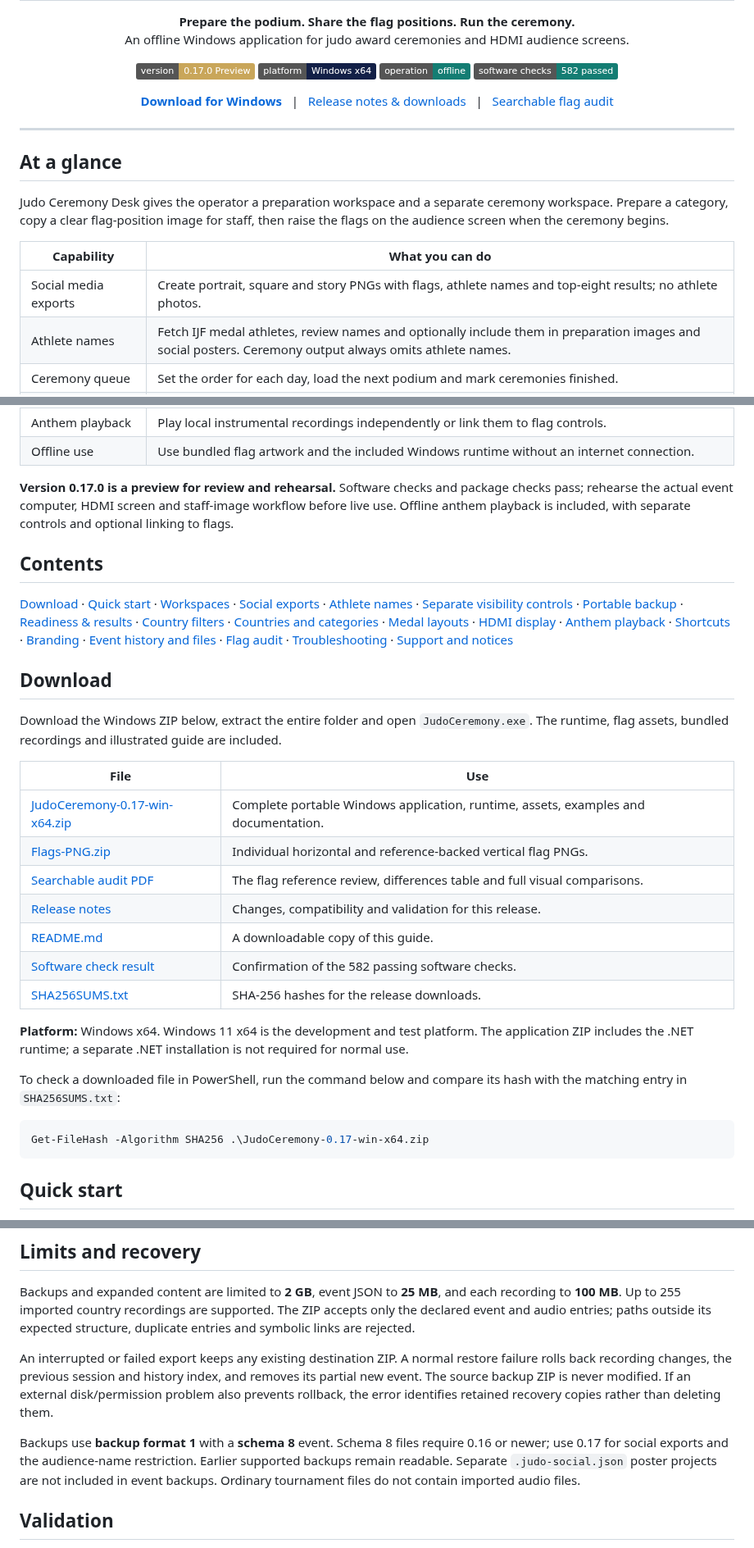
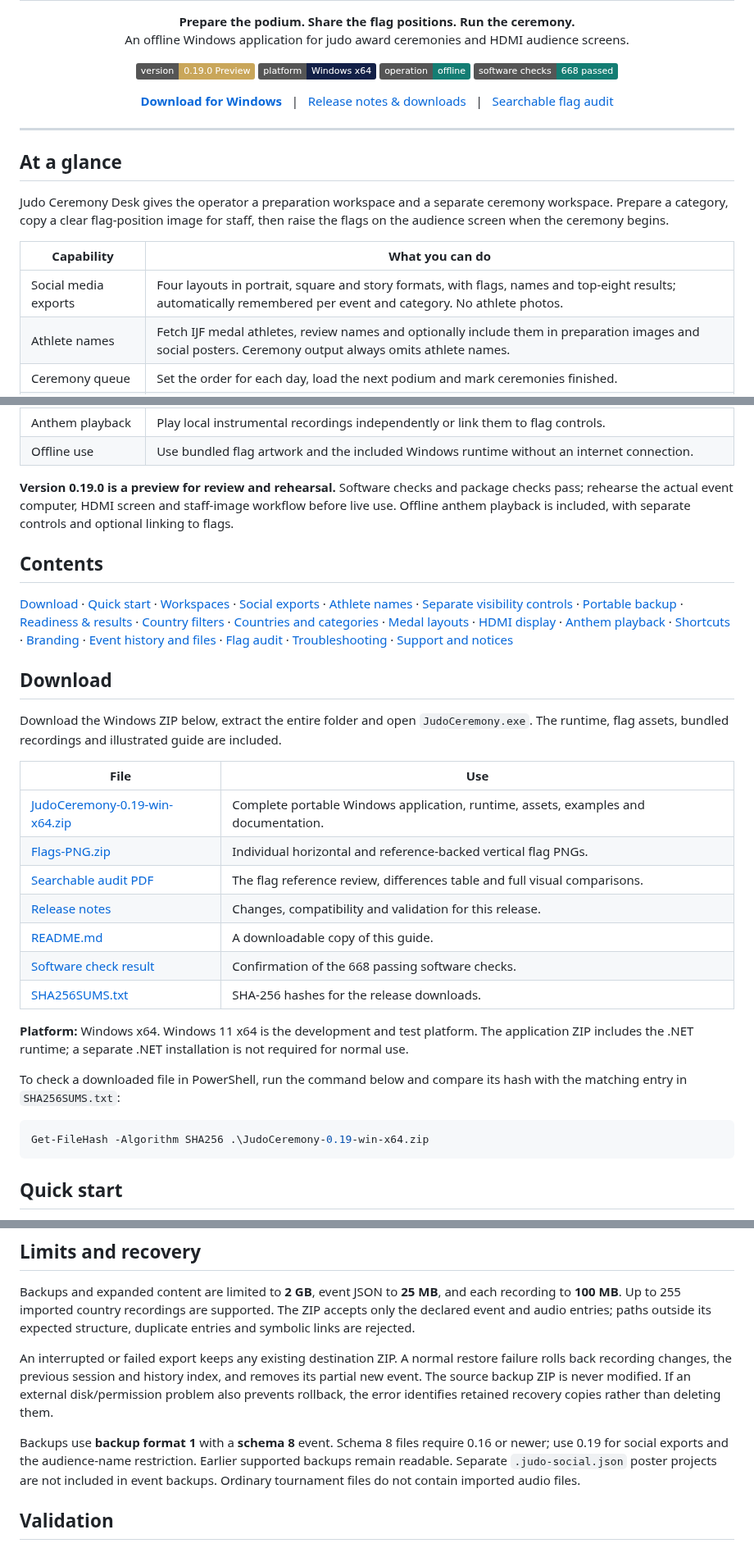
Before and after one commit to YOUNESMAAFI/judo-ceremony-releases, a Markdown page: README.md, 3 parts joined by grey strips. Shown at 82% size. Rendered like a GitHub page; badges without logos.

````diff
--- a/README.md
+++ b/README.md
@@ -10,10 +10,10 @@
 </p>
 
 <p align="center">
-  <img alt="Version 0.17.0 Preview" src="https://img.shields.io/badge/version-0.17.0_Preview-C9A65A">
+  <img alt="Version 0.19.0 Preview" src="https://img.shields.io/badge/version-0.19.0_Preview-C9A65A">
   <img alt="Windows x64" src="https://img.shields.io/badge/platform-Windows_x64-132047">
   <img alt="Offline" src="https://img.shields.io/badge/operation-offline-147D73">
-  <img alt="582 software checks passed" src="https://img.shields.io/badge/software_checks-582_passed-147D73">
+  <img alt="668 software checks passed" src="https://img.shields.io/badge/software_checks-668_passed-147D73">
 </p>
 
 <p align="center">
@@ -32,7 +32,7 @@ Judo Ceremony Desk gives the operator a preparation workspace and a separate cer
 
 | Capability | What you can do |
 | --- | --- |
-| Social media exports | Create portrait, square and story PNGs with flags, athlete names and top-eight results; no athlete photos. |
+| Social media exports | Four layouts in portrait, square and story formats, with flags, names and top-eight results; automatically remembered per event and category. No athlete photos. |
 | Athlete names | Fetch IJF medal athletes, review names and optionally include them in preparation images and social posters. Ceremony output always omits athlete names. |
 | Ceremony queue | Set the order for each day, load the next podium and mark ceremonies finished. |
 | Version checks | See the installed version and check for a newer published Windows build. |
@@ -51,7 +51,7 @@ Judo Ceremony Desk gives the operator a preparation workspace and a separate cer
 | Anthem playback | Play local instrumental recordings independently or link them to flag controls. |
 | Offline use | Use bundled flag artwork and the included Windows runtime without an internet connection. |
 
-**Version 0.17.0 is a preview for review and rehearsal.** Software checks and package checks pass; rehearse the actual event computer, HDMI screen and staff-image workflow before live use. Offline anthem playback is included, with separate controls and optional linking to flags.
+**Version 0.19.0 is a preview for review and rehearsal.** Software checks and package checks pass; rehearse the actual event computer, HDMI screen and staff-image workflow before live use. Offline anthem playback is included, with separate controls and optional linking to flags.
 
 ## Contents
 
@@ -63,20 +63,20 @@ Download the Windows ZIP below, extract the entire folder and open `JudoCeremony
 
 | File | Use |
 | --- | --- |
-| [JudoCeremony-0.17-win-x64.zip](https://github.com/YOUNESMAAFI/judo-ceremony-releases/releases/download/v0.17.0/JudoCeremony-0.17-win-x64.zip) | Complete portable Windows application, runtime, assets, examples and documentation. |
-| [Flags-PNG.zip](https://github.com/YOUNESMAAFI/judo-ceremony-releases/releases/download/v0.17.0/Flags-PNG.zip) | Individual horizontal and reference-backed vertical flag PNGs. |
-| [Searchable audit PDF](https://github.com/YOUNESMAAFI/judo-ceremony-releases/releases/download/v0.17.0/Judo-Ceremony-0.7-Audit-Searchable.pdf) | The flag reference review, differences table and full visual comparisons. |
-| [Release notes](https://github.com/YOUNESMAAFI/judo-ceremony-releases/releases/download/v0.17.0/RELEASE-NOTES.md) | Changes, compatibility and validation for this release. |
-| [README.md](https://github.com/YOUNESMAAFI/judo-ceremony-releases/releases/download/v0.17.0/README.md) | A downloadable copy of this guide. |
-| [Software check result](https://github.com/YOUNESMAAFI/judo-ceremony-releases/releases/download/v0.17.0/RELEASE-0.17-checks.txt) | Confirmation of the 582 passing software checks. |
-| [SHA256SUMS.txt](https://github.com/YOUNESMAAFI/judo-ceremony-releases/releases/download/v0.17.0/SHA256SUMS.txt) | SHA-256 hashes for the release downloads. |
+| [JudoCeremony-0.19-win-x64.zip](https://github.com/YOUNESMAAFI/judo-ceremony-releases/releases/download/v0.19.0/JudoCeremony-0.19-win-x64.zip) | Complete portable Windows application, runtime, assets, examples and documentation. |
+| [Flags-PNG.zip](https://github.com/YOUNESMAAFI/judo-ceremony-releases/releases/download/v0.19.0/Flags-PNG.zip) | Individual horizontal and reference-backed vertical flag PNGs. |
+| [Searchable audit PDF](https://github.com/YOUNESMAAFI/judo-ceremony-releases/releases/download/v0.19.0/Judo-Ceremony-0.7-Audit-Searchable.pdf) | The flag reference review, differences table and full visual comparisons. |
+| [Release notes](https://github.com/YOUNESMAAFI/judo-ceremony-releases/releases/download/v0.19.0/RELEASE-NOTES.md) | Changes, compatibility and validation for this release. |
+| [README.md](https://github.com/YOUNESMAAFI/judo-ceremony-releases/releases/download/v0.19.0/README.md) | A downloadable copy of this guide. |
+| [Software check result](https://github.com/YOUNESMAAFI/judo-ceremony-releases/releases/download/v0.19.0/RELEASE-0.19-checks.txt) | Confirmation of the 668 passing software checks. |
+| [SHA256SUMS.txt](https://github.com/YOUNESMAAFI/judo-ceremony-releases/releases/download/v0.19.0/SHA256SUMS.txt) | SHA-256 hashes for the release downloads. |
 
 **Platform:** Windows x64. Windows 11 x64 is the development and test platform. The application ZIP includes the .NET runtime; a separate .NET installation is not required for normal use.
 
 To check a downloaded file in PowerShell, run the command below and compare its hash with the matching entry in `SHA256SUMS.txt`:
 
 ```powershell
-Get-FileHash -Algorithm SHA256 .\JudoCeremony-0.17-win-x64.zip
+Get-FileHash -Algorithm SHA256 .\JudoCeremony-0.19-win-x64.zip
 ```
 
 ## Quick start
@@ -202,7 +212,7 @@ Backups and expanded content are limited to **2 GB**, event JSON to **25 MB**, a
 
 An interrupted or failed export keeps any existing destination ZIP. A normal restore failure rolls back recording changes, the previous session and history index, and removes its partial new event. The source backup ZIP is never modified. If an external disk/permission problem also prevents rollback, the error identifies retained recovery copies rather than deleting them.
 
-Backups use **backup format 1** with a **schema 8** event. Schema 8 files require 0.16 or newer; use 0.17 for social exports and the audience-name restriction. Earlier supported backups remain readable. Separate `.judo-social.json` poster projects are not included in event backups. Ordinary tournament files do not contain imported audio files.
+Backups use **backup format 1** with a **schema 8** event. Schema 8 files require 0.16 or newer; use 0.19 for social exports and the audience-name restriction. Earlier supported backups remain readable. Separate `.judo-social.json` poster projects are not included in event backups. Ordinary tournament files do not contain imported audio files.
 
 ## Validation
 
````
Also changed, not shown: other parts of README.md (+42 -25 lines), docs/RELEASE-0.18.1.md (added, +9 -0 lines), docs/RELEASE-0.18.md (added, +26 -0 lines), docs/RELEASE-0.19.md (added, +23 -0 lines), images/category-readiness.png (added), images/social-editor.png, images/social-flag-grid.png (added), images/social-posts-tab.png (added).
